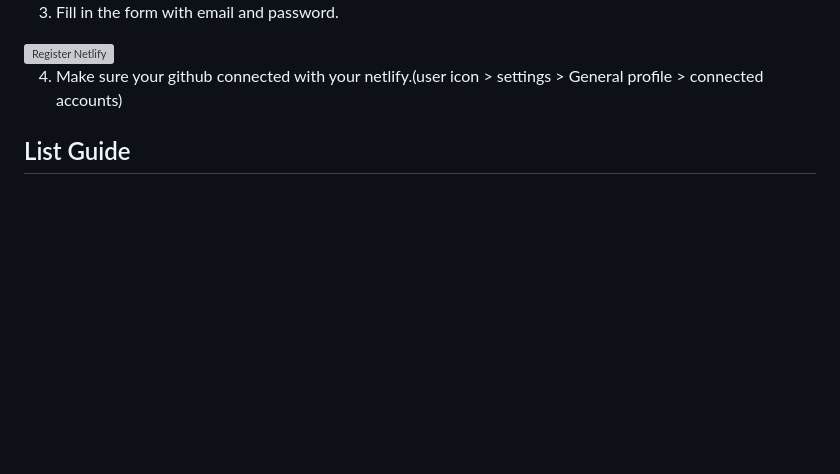
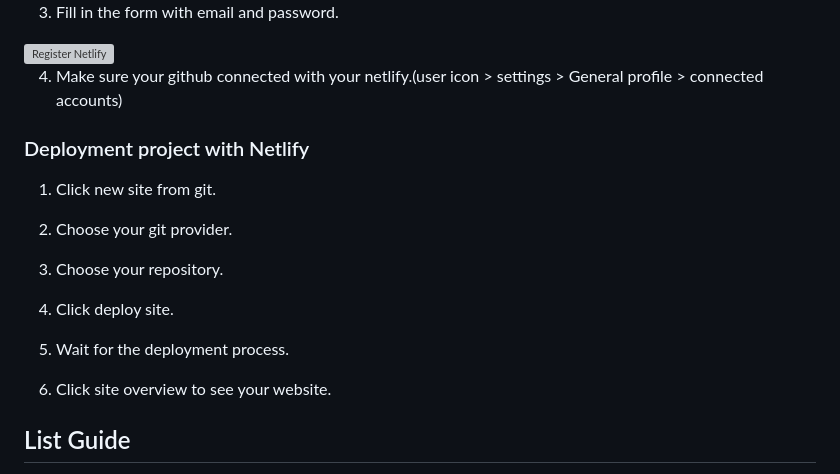
Before and after one commit to revou-fsse-3/module-2-isnendyankp, a Markdown page: README.md, the part around the change. Rendered like a GitHub page; blank space fills up the shorter version; grey boxes are pictures that could not be loaded.

Commit message:
Add base for deployment with netlify

```diff
--- a/README.md
+++ b/README.md
@@ -118,6 +118,20 @@ Netlify is a cloud-based platform that helps developers build, deploy, and manag
 
 4. Make sure your github connected with your netlify.(user icon > settings > General profile > connected accounts)
 
+### Deployment project with Netlify
+
+1. Click new site from git.
+
+2. Choose your git provider.
+
+3. Choose your repository.
+
+4. Click deploy site.
+
+5. Wait for the deployment process.
+
+6. Click site overview to see your website.
+
 
 <!-- list Guide -->
 
```
